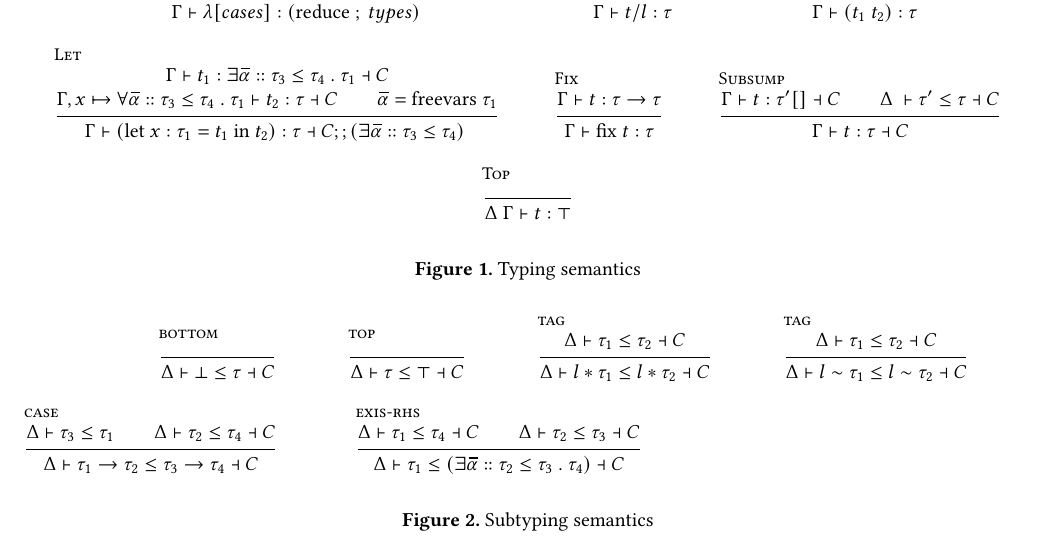
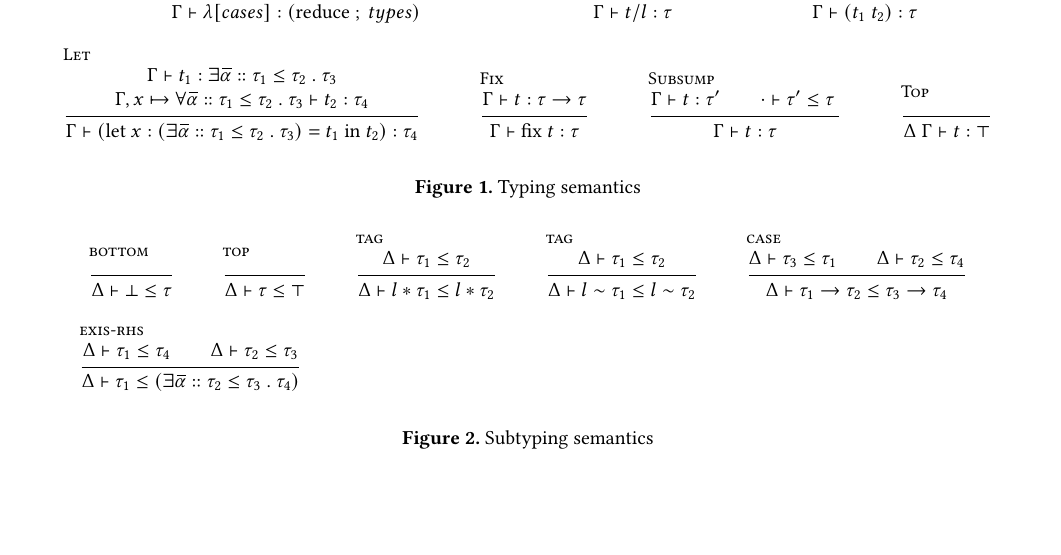
Before and after one commit to resin-studio/slim, a LaTeX paper (paper/typedir_dynalang.tex): part of page 5 of 9 before the commit and part of page 5 of 10 after it, cut so that both start at the same text, the shorter picture padded with empty space. Compiled offline with pdfLaTeX.

Commit message:
update semantics

```diff
--- a/paper/typedir_dynalang.tex
+++ b/paper/typedir_dynalang.tex
@@ -479,20 +479,14 @@ $\lambda$ x $\Rightarrow$ fix ($\lambda$ self $\Rightarrow$
     }
 
     \inferrule[Let] {
-      \Gamma \vdash t_1 : \exists \widebar{\alpha} :: \tau_3 \leq \tau_4\ .\ \tau_1
-      \dashv
-      C
+      \Gamma \vdash t_1 : \exists \widebar{\alpha} :: \tau_1 \leq \tau_2\ .\ \tau_3
       \\\\
-      \Gamma,x \mapsto \forall \widebar{\alpha} :: \tau_3 \leq \tau_4\ .\ \tau_1
-        \vdash t_2 : \tau
-      \dashv
-      C
-      \\
-      \widebar{\alpha} = \text{freevars}\ \tau_1
+      \Gamma,x \mapsto \forall \widebar{\alpha} :: \tau_1 \leq \tau_2\ .\ \tau_3
+        \vdash t_2 : \tau_4
     } {
-      \Gamma \vdash (\text{let}\ x : \tau_1 = t_1 \text{ in } t_2) : \tau
-      \dashv
-      C;;(\exists \widebar{\alpha} :: \tau_3 \leq \tau_4)\
+      \Gamma \vdash
+        (\text{let}\ x : (\exists \widebar{\alpha} :: \tau_1 \leq \tau_2\ .\ \tau_3)
+        = t_1 \text{ in } t_2) : \tau_4
     }
 
     \inferrule[Fix] {
@@ -502,11 +496,13 @@ $\lambda$ x $\Rightarrow$ fix ($\lambda$ self $\Rightarrow$
     }
 
     \inferrule[Subsump] {
-      \Gamma \vdash t : \tau'[] \dashv C
-      \\
-      \Delta\ \vdash \tau' \leq \tau \dashv C
+      \Gamma \vdash t : \tau'
+      \\
+      \cdot \vdash \tau' \leq \tau
+      \
     } {
-      \Gamma \vdash t : \tau \dashv C
+      \Gamma \vdash
+        t : \tau
     }
 
     \inferrule[Top] {
@@ -526,32 +522,27 @@ $\lambda$ x $\Rightarrow$ fix ($\lambda$ self $\Rightarrow$
 
   \inferrule[bottom] {
   } {
-    \Delta \vdash \bot \leq \tau \dashv C
+    \Delta \vdash \bot \leq \tau
   }
 
   \inferrule[top] {
   } {
-    \Delta \vdash \tau \leq \top \dashv C
+    \Delta \vdash \tau \leq \top
   }
 
   \inferrule[tag] {
-    \Delta
-      \vdash \tau_1 \leq \tau_2
-    \dashv C
+    \Delta \vdash \tau_1 \leq \tau_2
   } {
     \Delta \vdash
       l*\tau_1 \leq l*\tau_2
-    \dashv C
   }
 
   \inferrule[tag] {
     \Delta \vdash
       \tau_1 \leq \tau_2
-    \dashv C
   } {
     \Delta \vdash
       l\sim\tau_1 \leq l\sim\tau_2
-    \dashv C
   }
 
   \inferrule[case] {
@@ -559,11 +550,9 @@ $\lambda$ x $\Rightarrow$ fix ($\lambda$ self $\Rightarrow$
     \\
     \Delta \vdash
       \tau_2 \leq \tau_4
-    \dashv C
   } {
     \Delta \vdash
       \tau_1 \rightarrow \tau_2 \leq \tau_3 \rightarrow \tau_4
-    \dashv C
   }
 
 
@@ -571,17 +560,14 @@ $\lambda$ x $\Rightarrow$ fix ($\lambda$ self $\Rightarrow$
   {
     \Delta \vdash
       \tau_1 \leq \tau_4
-    \dashv C
     \\
     \Delta \vdash
       \tau_2 \leq \tau_3
-    \dashv C
   } {
     \Delta \vdash
       \tau_1
       \leq
       (\exists \widebar{\alpha} :: \tau_2 \leq \tau_3\ .\ \tau_4)
-    \dashv C
   }
 
 % \inferrule[univ-free]
```
